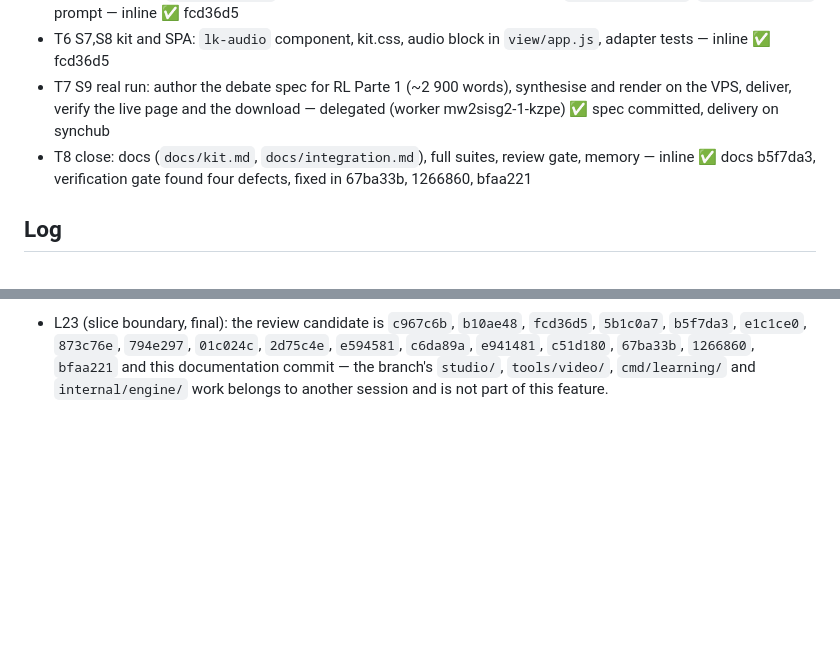
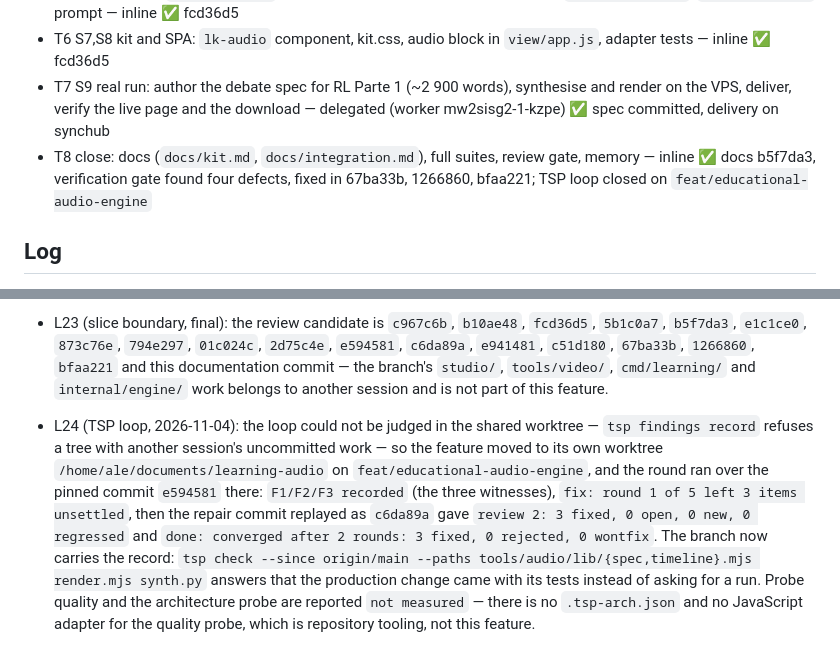
Before and after one commit to alesierraalta/learning, a Markdown page: odd/tasks/educational-audio-engine.md, 2 parts joined by grey strips. Drawn GitHub-style; blank space fills up the shorter version.

Commit message:
docs(audio): close the TSP loop on the feature's own branch
(cherry picked from commit 989ddee6d5fe6f512adf7826e4a78116db62bb0c)

```diff
--- a/odd/tasks/educational-audio-engine.md
+++ b/odd/tasks/educational-audio-engine.md
@@ -22,7 +22,7 @@ Branch: feat/tutor-runtime (shared worktree; no branch switch while another sess
 - T5 S7,S8 bridge: `partAudioInfo`, audio MIME types, payload in both routes, `ensureNodeMedia`, `{kind:"audio"}` prompt — inline ✅ fcd36d5
 - T6 S7,S8 kit and SPA: `lk-audio` component, kit.css, audio block in `view/app.js`, adapter tests — inline ✅ fcd36d5
 - T7 S9 real run: author the debate spec for RL Parte 1 (~2 900 words), synthesise and render on the VPS, deliver, verify the live page and the download — delegated (worker mw2sisg2-1-kzpe) ✅ spec committed, delivery on synchub
-- T8 close: docs (`docs/kit.md`, `docs/integration.md`), full suites, review gate, memory — inline ✅ docs b5f7da3, verification gate found four defects, fixed in 67ba33b, 1266860, bfaa221
+- T8 close: docs (`docs/kit.md`, `docs/integration.md`), full suites, review gate, memory — inline ✅ docs b5f7da3, verification gate found four defects, fixed in 67ba33b, 1266860, bfaa221; TSP loop closed on `feat/educational-audio-engine`
 
 ## Log
 
@@ -50,3 +50,5 @@ Branch: feat/tutor-runtime (shared worktree; no branch switch while another sess
 - L21 (independent verification, 2026-11-04): `gentle-ai-verify` judged the feature spec by spec and refused to bless it. Met: S1 (turn keys agree on all 65 turns), S3 (the nine chapter titles are the note's nine `##`, the quoted words are in it), S4 (`--dry-run` refuses 6.4 and 33.3 minutes), S9 (the artifact exists and was measured). Not met: S7 and S8 on rich pages, for one reason — `lk-audio` built `base + name` and the payload's base was `explicaciones/adjuntos/audio/`, while files are only served under `file/`; the kit browser test had injected a base with the segment, so it proved a URL the bridge never sends. Partial: S6, because one-pass `loudnorm` normalises loudness but cannot hold its true-peak target — the delivered file measured −1.0 dBFS against a documented −1.5. Also found: the 200-word floor was only reported when nothing else was wrong, `validate` accepted one voice for both speakers, and three doc sentences described behaviour the code does not have.
 - L22 (repairs after the gate, 2026-11-04): `67ba33b` makes the payload's base name the route (`file/explicaciones/adjuntos/audio/`), teaches the SPA to resolve from it without doubling `file/`, and adds the test the defect deserved: the adapter resolves the URL from the payload alone and demands 200 for the audio and the transcript. `1266860` puts a limiter below the ceiling to absorb AAC's overshoot, measures the finished file with `ebur128` (a 256 MB buffer, because an 18-minute episode logs a line per frame and the default 1 MB killed the meter), refuses a peak above −1.4 dBFS or a loudness more than 0.7 LUFS off −16, and records both in `report.json`. `bfaa221` refuses two speakers on one voice, reports the word floor independently, drops `synth.py --rate` (a rate the render cannot honour orphans the cache) and corrects the skill's entrevista direction and the README's `stale recordings` meaning. The episode was re-rendered from the same takes on `synchub`: `18.8 min · 272 cues · 16 553 180 bytes`, `level {lufs: -16.6, peak: -2.2}` measured on the delivered file.
 - L23 (slice boundary, final): the review candidate is `c967c6b`, `b10ae48`, `fcd36d5`, `5b1c0a7`, `b5f7da3`, `e1c1ce0`, `873c76e`, `794e297`, `01c024c`, `2d75c4e`, `e594581`, `c6da89a`, `e941481`, `c51d180`, `67ba33b`, `1266860`, `bfaa221` and this documentation commit — the branch's `studio/`, `tools/video/`, `cmd/learning/` and `internal/engine/` work belongs to another session and is not part of this feature.
+
+- L24 (TSP loop, 2026-11-04): the loop could not be judged in the shared worktree — `tsp findings record` refuses a tree with another session's uncommitted work — so the feature moved to its own worktree `/home/ale/documents/learning-audio` on `feat/educational-audio-engine`, and the round ran over the pinned commit `e594581` there: `F1/F2/F3 recorded` (the three witnesses), `fix: round 1 of 5 left 3 items unsettled`, then the repair commit replayed as `c6da89a` gave `review 2: 3 fixed, 0 open, 0 new, 0 regressed` and `done: converged after 2 rounds: 3 fixed, 0 rejected, 0 wontfix`. The branch now carries the record: `tsp check --since origin/main --paths tools/audio/lib/{spec,timeline}.mjs render.mjs synth.py` answers that the production change came with its tests instead of asking for a run. Probe quality and the architecture probe are reported `not measured` — there is no `.tsp-arch.json` and no JavaScript adapter for the quality probe, which is repository tooling, not this feature.
```
